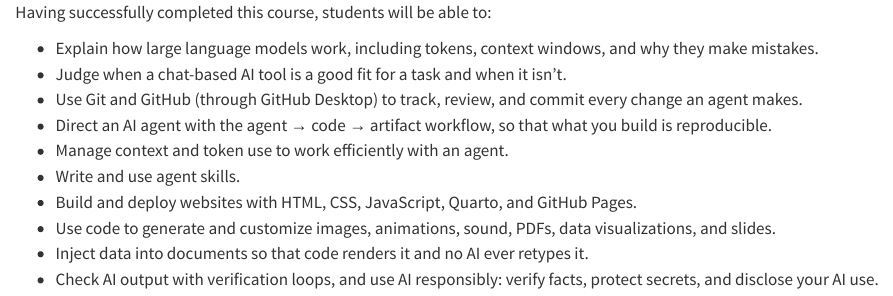
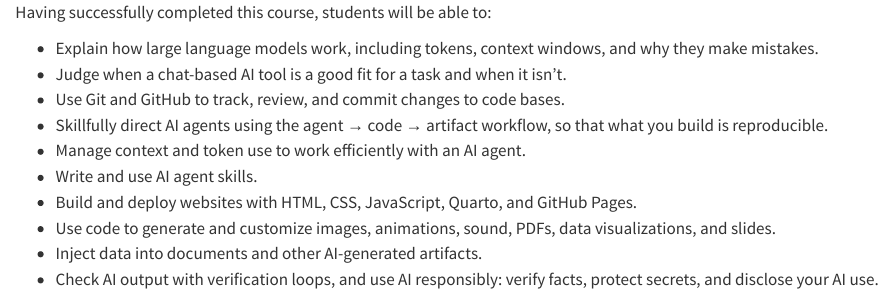
Before and after one commit to bwai-gwu/2027-Fall, a Quarto document (fragments/learning-objectives.qmd): the page in a window 1100 px wide, from its top. Rendered offline with R 4.5, knitr and Pandoc in place of Quarto, with nearby package versions.

Commit message:
update description learning objectives and prereqs

```diff
--- a/fragments/learning-objectives.qmd
+++ b/fragments/learning-objectives.qmd
@@ -2,11 +2,11 @@
 
 - Explain how large language models work, including tokens, context windows, and why they make mistakes.
 - Judge when a chat-based AI tool is a good fit for a task and when it isn't.
-- Use Git and GitHub (through GitHub Desktop) to track, review, and commit every change an agent makes.
-- Direct an AI agent with the agent → code → artifact workflow, so that what you build is reproducible.
-- Manage context and token use to work efficiently with an agent.
-- Write and use agent skills.
+- Use Git and GitHub to track, review, and commit changes to code bases.
+- Skillfully direct AI agents using the agent → code → artifact workflow, so that what you build is reproducible.
+- Manage context and token use to work efficiently with an AI agent.
+- Write and use AI agent skills.
 - Build and deploy websites with HTML, CSS, JavaScript, Quarto, and GitHub Pages.
 - Use code to generate and customize images, animations, sound, PDFs, data visualizations, and slides.
-- Inject data into documents so that code renders it and no AI ever retypes it.
+- Inject data into documents and other AI-generated artifacts.
 - Check AI output with verification loops, and use AI responsibly: verify facts, protect secrets, and disclose your AI use.
```
Also changed, not shown: fragments/description.qmd (+1 -1 lines), fragments/prerequisites.qmd (+1 -1 lines).
